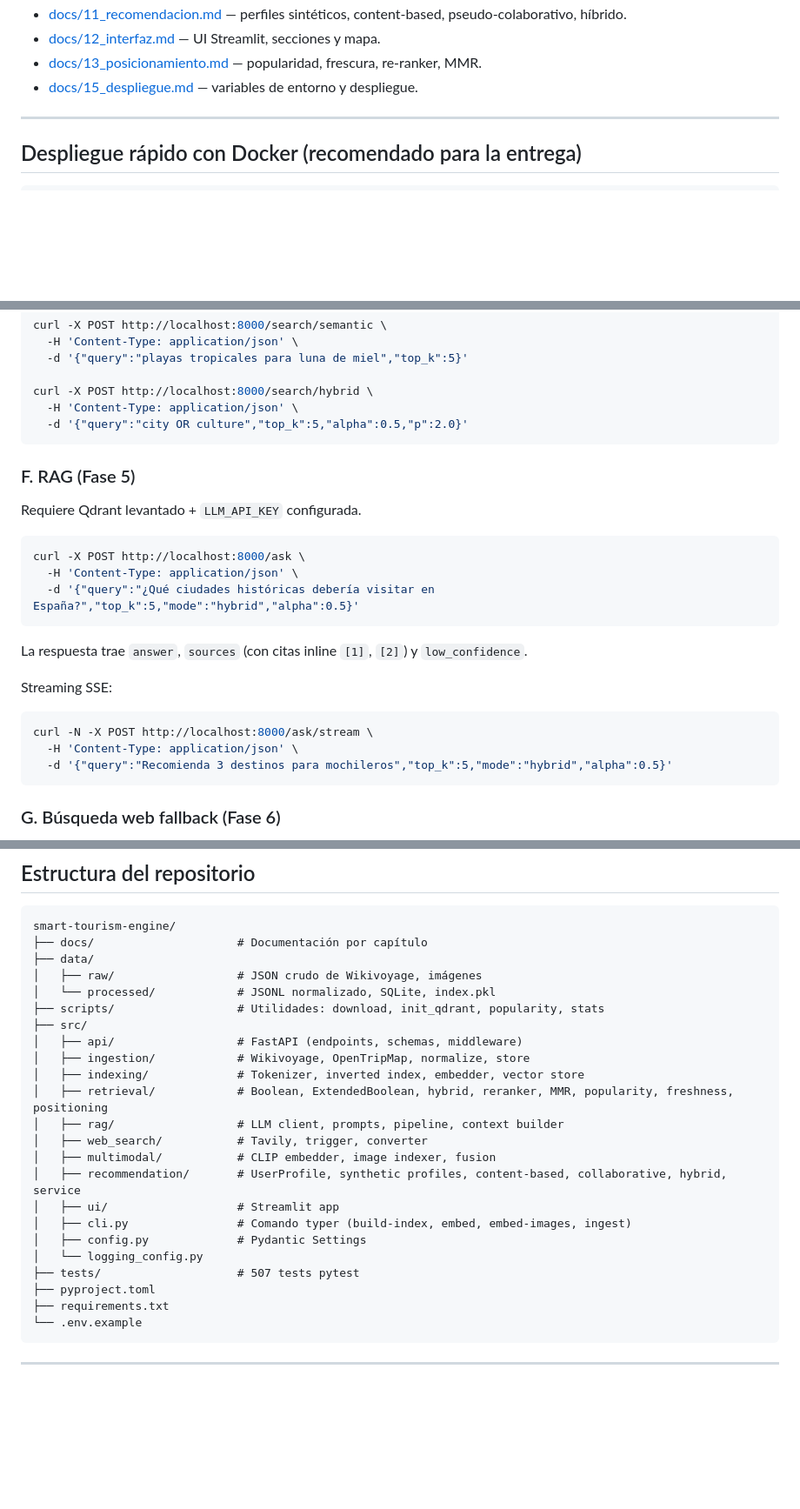
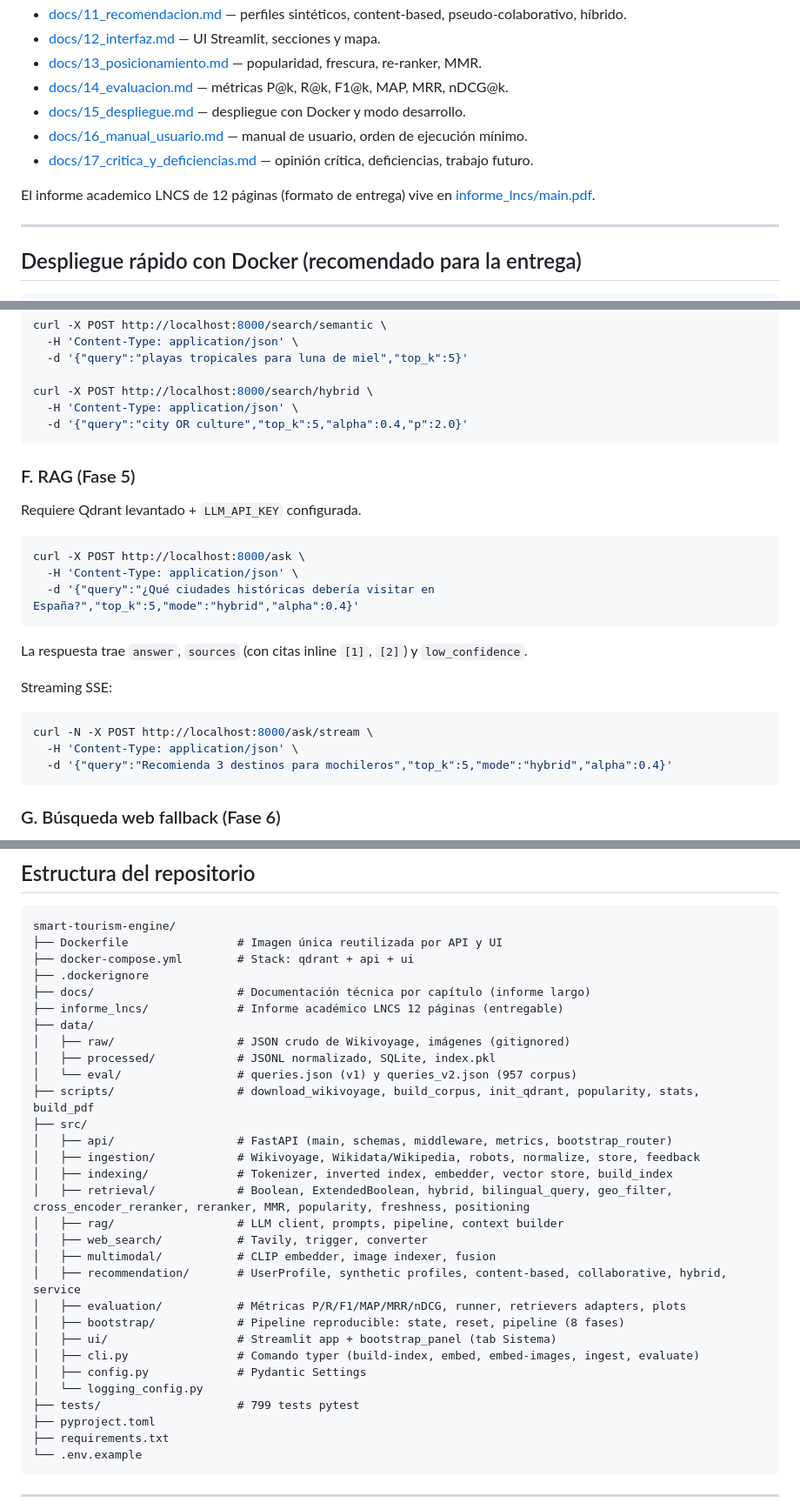
Before and after one commit to DayanCabrera2003/smart-tourism-engine, a Markdown page: README.md, 3 parts joined by grey strips. Shown at 87% size. GitHub-like rendering; blank space fills up the shorter version.

Commit message:
Refresh README against current project state
Catches the staleness left over from the audit: badge URL pointed to
the wrong owner (dayancc -> DayanCabrera2003), the doc index missed
chapters 14, 16 and 17 plus the LNCS deliverable, the test count was
stuck at 507 (now 799), the corpus example told users to expect 200+
lines (now 957), the hybrid alpha examples still showed 0.5 (default
is 0.4 after the eval-driven retune), the repo tree omitted Docker
files, src/bootstrap/, src/evaluation/ and informe_lncs/, and the
Qdrant limitation claimed 500-instead-of-503 which was fixed by
T110 explicit exception handlers.

````diff
--- a/README.md
+++ b/README.md
@@ -46,7 +46,12 @@ El informe completo vive en [docs/](docs/). El índice principal está en [docs/
 - [docs/11_recomendacion.md](docs/11_recomendacion.md) — perfiles sintéticos, content-based, pseudo-colaborativo, híbrido.
 - [docs/12_interfaz.md](docs/12_interfaz.md) — UI Streamlit, secciones y mapa.
 - [docs/13_posicionamiento.md](docs/13_posicionamiento.md) — popularidad, frescura, re-ranker, MMR.
-- [docs/15_despliegue.md](docs/15_despliegue.md) — variables de entorno y despliegue.
+- [docs/14_evaluacion.md](docs/14_evaluacion.md) — métricas P@k, R@k, F1@k, MAP, MRR, nDCG@k.
+- [docs/15_despliegue.md](docs/15_despliegue.md) — despliegue con Docker y modo desarrollo.
+- [docs/16_manual_usuario.md](docs/16_manual_usuario.md) — manual de usuario, orden de ejecución mínimo.
+- [docs/17_critica_y_deficiencias.md](docs/17_critica_y_deficiencias.md) — opinión crítica, deficiencias, trabajo futuro.
+
+El informe academico LNCS de 12 páginas (formato de entrega) vive en [informe_lncs/main.pdf](informe_lncs/main.pdf).
 
 ---
 
@@ -239,7 +244,7 @@ curl -X POST http://localhost:8000/search/semantic \
 
 curl -X POST http://localhost:8000/search/hybrid \
   -H 'Content-Type: application/json' \
-  -d '{"query":"city OR culture","top_k":5,"alpha":0.5,"p":2.0}'
+  -d '{"query":"city OR culture","top_k":5,"alpha":0.4,"p":2.0}'
 ```
 
 ### F. RAG (Fase 5)
@@ -249,7 +254,7 @@ Requiere Qdrant levantado + `LLM_API_KEY` configurada.
 ```bash
 curl -X POST http://localhost:8000/ask \
   -H 'Content-Type: application/json' \
-  -d '{"query":"¿Qué ciudades históricas debería visitar en España?","top_k":5,"mode":"hybrid","alpha":0.5}'
+  -d '{"query":"¿Qué ciudades históricas debería visitar en España?","top_k":5,"mode":"hybrid","alpha":0.4}'
 ```
 
 La respuesta trae `answer`, `sources` (con citas inline `[1]`, `[2]`) y `low_confidence`.
@@ -259,7 +264,7 @@ Streaming SSE:
 ```bash
 curl -N -X POST http://localhost:8000/ask/stream \
   -H 'Content-Type: application/json' \
-  -d '{"query":"Recomienda 3 destinos para mochileros","top_k":5,"mode":"hybrid","alpha":0.5}'
+  -d '{"query":"Recomienda 3 destinos para mochileros","top_k":5,"mode":"hybrid","alpha":0.4}'
 ```
 
 ### G. Búsqueda web fallback (Fase 6)
@@ -414,25 +419,32 @@ uvicorn src.api.main:app --workers 2 --host 0.0.0.0 --port 8000
 
 ```
 smart-tourism-engine/
-├── docs/                     # Documentación por capítulo
+├── Dockerfile                # Imagen única reutilizada por API y UI
+├── docker-compose.yml        # Stack: qdrant + api + ui
+├── .dockerignore
+├── docs/                     # Documentación técnica por capítulo (informe largo)
+├── informe_lncs/             # Informe académico LNCS 12 páginas (entregable)
 ├── data/
-│   ├── raw/                  # JSON crudo de Wikivoyage, imágenes
-│   └── processed/            # JSONL normalizado, SQLite, index.pkl
-├── scripts/                  # Utilidades: download, init_qdrant, popularity, stats
+│   ├── raw/                  # JSON crudo de Wikivoyage, imágenes (gitignored)
+│   ├── processed/            # JSONL normalizado, SQLite, index.pkl
+│   └── eval/                 # queries.json (v1) y queries_v2.json (957 corpus)
+├── scripts/                  # download_wikivoyage, build_corpus, init_qdrant, popularity, stats, build_pdf
 ├── src/
-│   ├── api/                  # FastAPI (endpoints, schemas, middleware)
-│   ├── ingestion/            # Wikivoyage, OpenTripMap, normalize, store
-│   ├── indexing/             # Tokenizer, inverted index, embedder, vector store
-│   ├── retrieval/            # Boolean, ExtendedBoolean, hybrid, reranker, MMR, popularity, freshness, positioning
+│   ├── api/                  # FastAPI (main, schemas, middleware, metrics, bootstrap_router)
+│   ├── ingestion/            # Wikivoyage, Wikidata/Wikipedia, robots, normalize, store, feedback
+│   ├── indexing/             # Tokenizer, inverted index, embedder, vector store, build_index
+│   ├── retrieval/            # Boolean, ExtendedBoolean, hybrid, bilingual_query, geo_filter, cross_encoder_reranker, reranker, MMR, popularity, freshness, positioning
 │   ├── rag/                  # LLM client, prompts, pipeline, context builder
 │   ├── web_search/           # Tavily, trigger, converter
 │   ├── multimodal/           # CLIP embedder, image indexer, fusion
 │   ├── recommendation/       # UserProfile, synthetic profiles, content-based, collaborative, hybrid, service
-│   ├── ui/                   # Streamlit app
-│   ├── cli.py                # Comando typer (build-index, embed, embed-images, ingest)
+│   ├── evaluation/           # Métricas P/R/F1/MAP/MRR/nDCG, runner, retrievers adapters, plots
+│   ├── bootstrap/            # Pipeline reproducible: state, reset, pipeline (8 fases)
+│   ├── ui/                   # Streamlit app + bootstrap_panel (tab Sistema)
+│   ├── cli.py                # Comando typer (build-index, embed, embed-images, ingest, evaluate)
 │   ├── config.py             # Pydantic Settings
 │   └── logging_config.py
-├── tests/                    # 507 tests pytest
+├── tests/                    # 799 tests pytest
 ├── pyproject.toml
 ├── requirements.txt
 └── .env.example
````
Also changed, not shown: other parts of README.md (+6 -6 lines).
